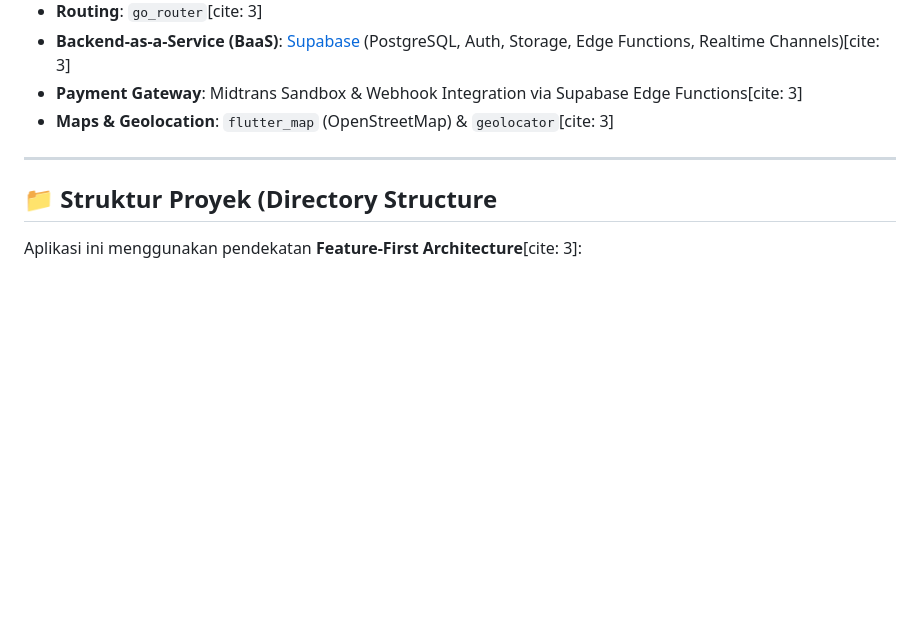
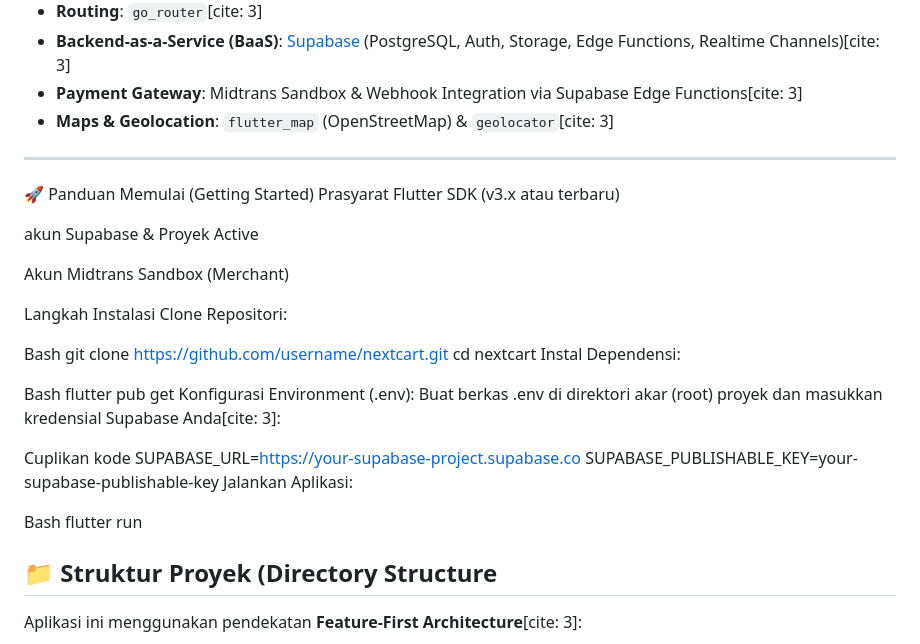
Before and after one commit to raenlearning/nextcart, a Markdown page: README.md, the part around the change. Drawn GitHub-style; blank space fills up the shorter version.

```diff
--- a/README.md
+++ b/README.md
@@ -40,6 +40,35 @@
 
 ---
 
+🚀 Panduan Memulai (Getting Started)
+Prasyarat
+Flutter SDK (v3.x atau terbaru)
+
+akun Supabase & Proyek Active
+
+Akun Midtrans Sandbox (Merchant)
+
+Langkah Instalasi
+Clone Repositori:
+
+Bash
+git clone [https://github.com/username/nextcart.git](https://github.com/username/nextcart.git)
+cd nextcart
+Instal Dependensi:
+
+Bash
+flutter pub get
+Konfigurasi Environment (.env):
+Buat berkas .env di direktori akar (root) proyek dan masukkan kredensial Supabase Anda[cite: 3]:
+
+Cuplikan kode
+SUPABASE_URL=[https://your-supabase-project.supabase.co](https://your-supabase-project.supabase.co)
+SUPABASE_PUBLISHABLE_KEY=your-supabase-publishable-key
+Jalankan Aplikasi:
+
+Bash
+flutter run
+
 ## 📁 Struktur Proyek (Directory Structure
 
 Aplikasi ini menggunakan pendekatan **Feature-First Architecture**[cite: 3]:
```
